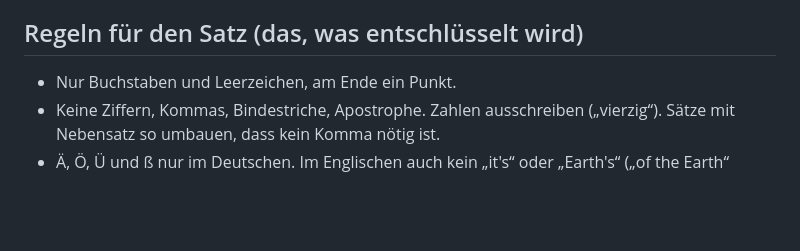
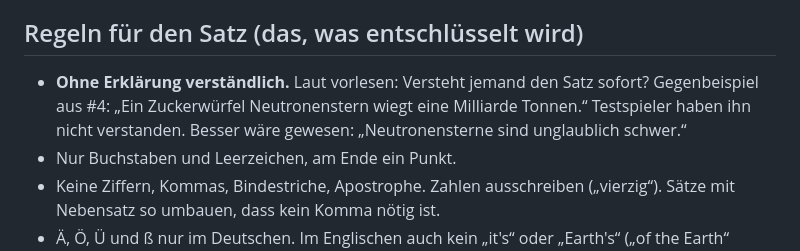
Before and after one commit to Gr3hab/numfact, a Markdown page: _dev/redaktion/ANLEITUNG.md, the part around the change. Drawn GitHub-style; blank space fills up the shorter version.

Commit message:
Redaktionsanleitung: Satz muss ohne Erklärung verständlich sein (Beispiel aus #4)
Co-Authored-By: Claude Opus 5.5 <noreply@anthropic.com>
Claude-Session: https://claude.ai/code/session_01UizJ3MfA2PHDqjVNM3Cj6o

```diff
--- a/_dev/redaktion/ANLEITUNG.md
+++ b/_dev/redaktion/ANLEITUNG.md
@@ -18,6 +18,7 @@ Jeder Tag braucht vier Fakten. Sie stehen alle in `fakten.js` im Hauptordner, in
 
 ## Regeln für den Satz (das, was entschlüsselt wird)
 
+- **Ohne Erklärung verständlich.** Laut vorlesen: Versteht jemand den Satz sofort? Gegenbeispiel aus #4: „Ein Zuckerwürfel Neutronenstern wiegt eine Milliarde Tonnen.“ Testspieler haben ihn nicht verstanden. Besser wäre gewesen: „Neutronensterne sind unglaublich schwer.“
 - Nur Buchstaben und Leerzeichen, am Ende ein Punkt.
 - Keine Ziffern, Kommas, Bindestriche, Apostrophe. Zahlen ausschreiben („vierzig“). Sätze mit Nebensatz so umbauen, dass kein Komma nötig ist.
 - Ä, Ö, Ü und ß nur im Deutschen. Im Englischen auch kein „it's“ oder „Earth's“ („of the Earth“ schreiben).
```
